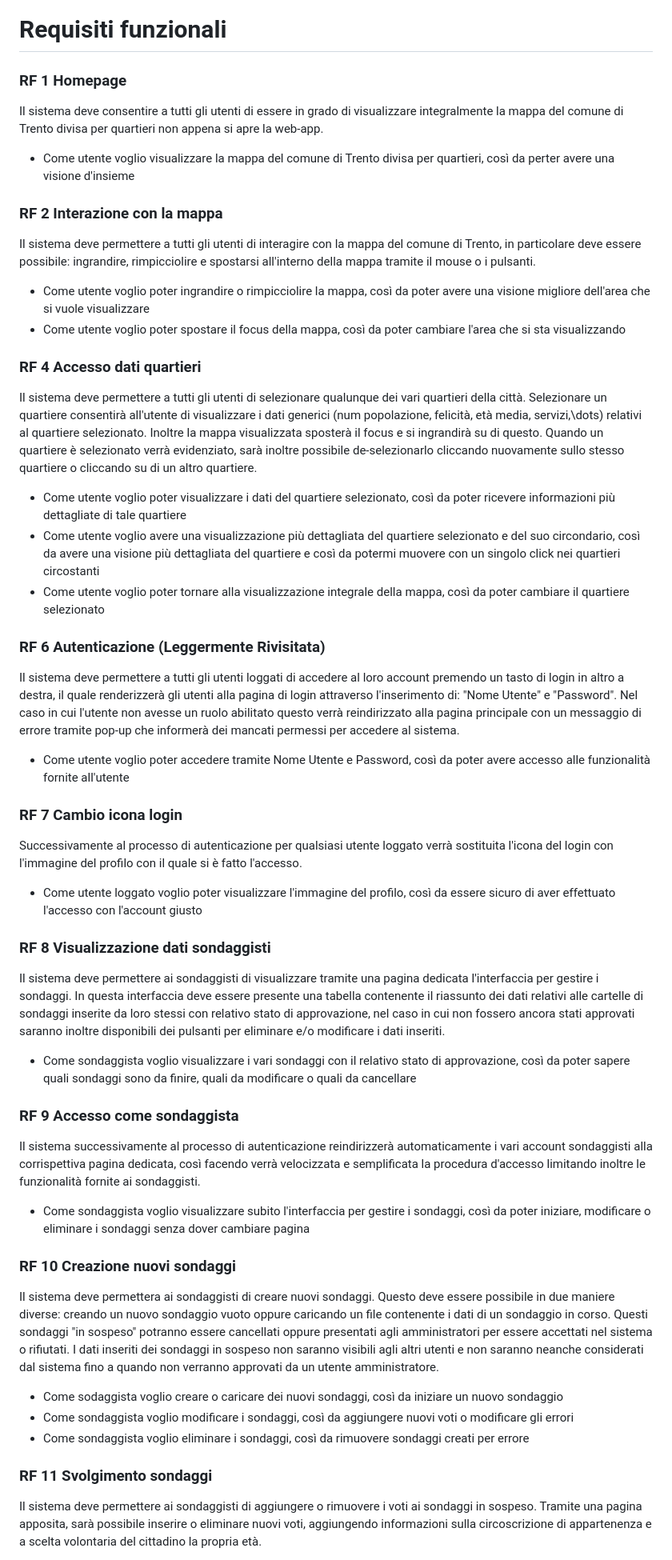
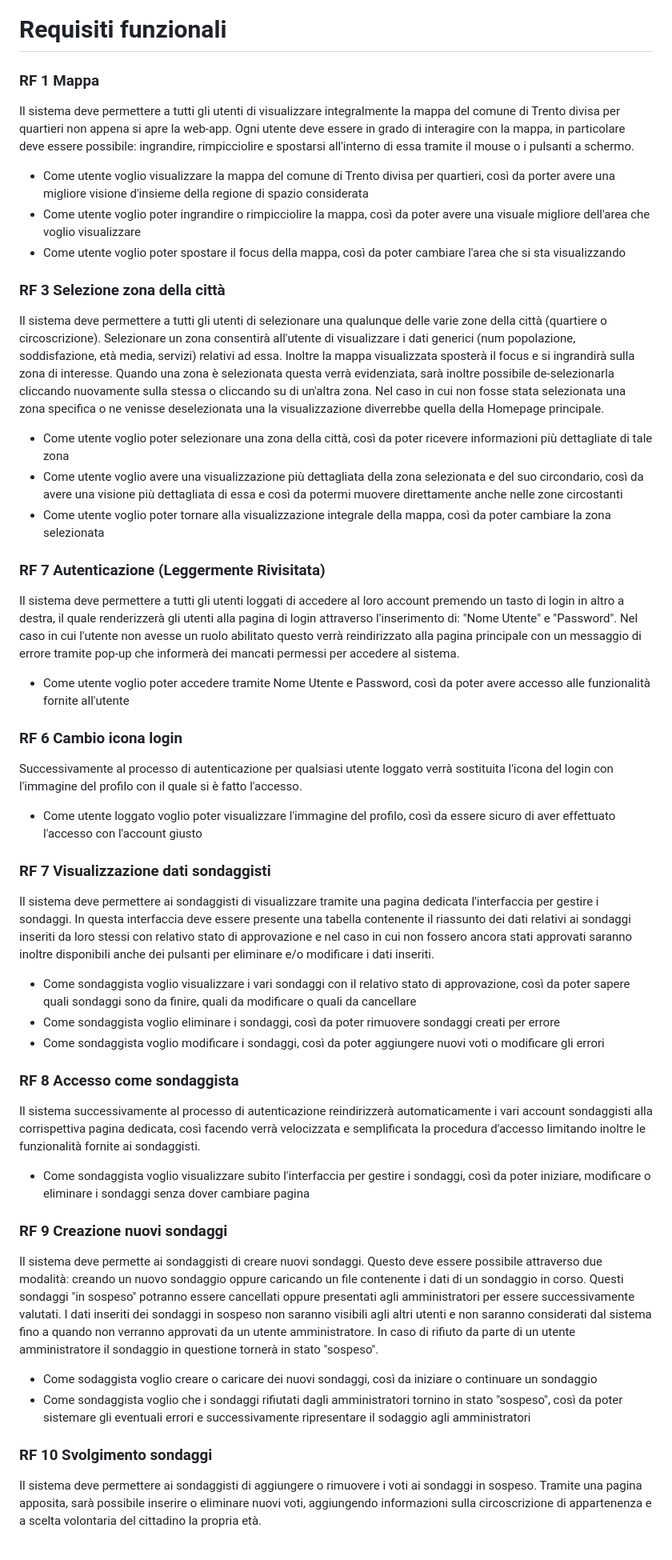
Before and after one commit to lucafano04/progettoIngenieriaSoftware, a Markdown page: deliverable/D3/userStories.md, the part around the change printed below. Shown: that part at 80% size. Rendered like a GitHub page.

Commit message:
refactor(D3): :recycle: refactoring US due to refactoring RF

```diff
--- a/deliverable/D3/userStories.md
+++ b/deliverable/D3/userStories.md
@@ -1,43 +1,41 @@
 # Requisiti funzionali
 
-### RF 1 Homepage
-Il sistema deve consentire a tutti gli utenti di essere in grado di visualizzare integralmente la mappa del comune di Trento divisa per quartieri non appena si apre la web-app.
-- Come utente voglio visualizzare la mappa del comune di Trento divisa per quartieri, così da perter avere una visione d'insieme
-
-### RF 2 Interazione con la mappa
-Il sistema deve permettere a tutti gli utenti di interagire con la mappa del comune di Trento, in particolare deve essere possibile: ingrandire, rimpicciolire e spostarsi all'interno della mappa tramite il mouse o i pulsanti.
-- Come utente voglio poter ingrandire o rimpicciolire la mappa, così da poter avere una visione migliore dell'area che si vuole visualizzare
+### RF 1 Mappa
+Il sistema deve permettere a tutti gli utenti di visualizzare integralmente la mappa del comune di Trento divisa per quartieri non appena si apre la web-app. Ogni utente deve essere in grado di interagire con la mappa, in particolare deve essere possibile: ingrandire, rimpicciolire e spostarsi all'interno di essa tramite il mouse o i pulsanti a schermo.
+- Come utente voglio visualizzare la mappa del comune di Trento divisa per quartieri, così da porter avere una migliore visione d'insieme della regione di spazio considerata
+- Come utente voglio poter ingrandire o rimpicciolire la mappa, così da poter avere una visuale migliore dell'area che voglio visualizzare
 - Come utente voglio poter spostare il focus della mappa, così da poter cambiare l'area che si sta visualizzando
 
-### RF 4 Accesso dati quartieri
-Il sistema deve permettere a tutti gli utenti di selezionare qualunque dei vari quartieri della città. Selezionare un quartiere consentirà all'utente di visualizzare i dati generici (num popolazione, felicità, età media, servizi,\dots) relativi al quartiere selezionato. Inoltre la mappa visualizzata sposterà il focus e si ingrandirà su di questo. Quando un quartiere è selezionato verrà evidenziato, sarà inoltre possibile de-selezionarlo cliccando nuovamente sullo stesso quartiere o cliccando su di un altro quartiere.
-- Come utente voglio poter visualizzare i dati del quartiere selezionato, così da poter ricevere informazioni più dettagliate di tale quartiere
-- Come utente voglio avere una visualizzazione più dettagliata del quartiere selezionato e del suo circondario, così da avere una visione più dettagliata del quartiere e così da potermi muovere con un singolo click nei quartieri circostanti
-- Come utente voglio poter tornare alla visualizzazione integrale della mappa, così da poter cambiare il quartiere selezionato
+### RF 3 Selezione zona della città
+Il sistema deve permettere a tutti gli utenti di selezionare una qualunque delle varie zone della città (quartiere o circoscrizione). Selezionare un zona consentirà all'utente di visualizzare i dati generici (num popolazione, soddisfazione, età media, servizi) relativi ad essa. Inoltre la mappa visualizzata sposterà il focus e si ingrandirà sulla zona di interesse. Quando una zona è selezionata questa verrà evidenziata, sarà inoltre possibile de-selezionarla cliccando nuovamente sulla stessa o cliccando su di un'altra zona. Nel caso in cui non fosse stata selezionata una zona specifica o ne venisse deselezionata una la visualizzazione diverrebbe quella della Homepage principale.
+- Come utente voglio poter selezionare una zona della città, così da poter ricevere informazioni più dettagliate di tale zona
+- Come utente voglio avere una visualizzazione più dettagliata della zona selezionata e del suo circondario, così da avere una visione più dettagliata di essa e così da potermi muovere direttamente anche nelle zone circostanti
+- Come utente voglio poter tornare alla visualizzazione integrale della mappa, così da poter cambiare la zona selezionata
 
-### RF 6 Autenticazione (Leggermente Rivisitata)
+### RF 7 Autenticazione (Leggermente Rivisitata)
 Il sistema deve permettere a tutti gli utenti loggati di accedere al loro account premendo un tasto di login in altro a destra, il quale renderizzerà gli utenti alla pagina di login attraverso l'inserimento di: "Nome Utente" e "Password". Nel caso in cui l'utente non avesse un ruolo abilitato questo verrà reindirizzato alla pagina principale con un messaggio di errore tramite pop-up che informerà dei mancati permessi per accedere al sistema.
 - Come utente voglio poter accedere tramite Nome Utente e Password, così da poter avere accesso alle funzionalità fornite all'utente
 
-### RF 7 Cambio icona login
+### RF 6 Cambio icona login
 Successivamente al processo di autenticazione per qualsiasi utente loggato verrà sostituita l'icona del login con l'immagine del profilo con il quale si è fatto l'accesso.
 - Come utente loggato voglio poter visualizzare l'immagine del profilo, così da essere sicuro di aver effettuato l'accesso con l'account giusto
 
-### RF 8 Visualizzazione dati sondaggisti
-Il sistema deve permettere ai sondaggisti di visualizzare tramite una pagina dedicata l'interfaccia per gestire i sondaggi. In questa interfaccia deve essere presente una tabella contenente il riassunto dei dati relativi alle cartelle di sondaggi inserite da loro stessi con relativo stato di approvazione, nel caso in cui non fossero ancora stati approvati saranno inoltre disponibili dei pulsanti per eliminare e/o modificare i dati inseriti.
+### RF 7 Visualizzazione dati sondaggisti
+Il sistema deve permettere ai sondaggisti di visualizzare tramite una pagina dedicata l'interfaccia per gestire i sondaggi. In questa interfaccia deve essere presente una tabella contenente il riassunto dei dati relativi ai sondaggi inseriti da loro stessi con relativo stato di approvazione e nel caso in cui non fossero ancora stati approvati saranno inoltre disponibili anche dei pulsanti per eliminare e/o modificare i dati inseriti.
 - Come sondaggista voglio visualizzare i vari sondaggi con il relativo stato di approvazione, così da poter sapere quali sondaggi sono da finire, quali da modificare o quali da cancellare
+- Come sondaggista voglio eliminare i sondaggi, così da poter rimuovere sondaggi creati per errore
+- Come sondaggista voglio modificare i sondaggi, così da poter aggiungere nuovi voti o modificare gli errori
 
-### RF 9 Accesso come sondaggista
+### RF 8 Accesso come sondaggista
 Il sistema successivamente al processo di autenticazione reindirizzerà automaticamente i vari account sondaggisti alla corrispettiva pagina dedicata, così facendo verrà velocizzata e semplificata la procedura d'accesso limitando inoltre le funzionalità fornite ai sondaggisti.
 - Come sondaggista voglio visualizzare subito l'interfaccia per gestire i sondaggi, così da poter iniziare, modificare o eliminare i sondaggi senza dover cambiare pagina
 
-### RF 10 Creazione nuovi sondaggi
-Il sistema deve permettera ai sondaggisti di creare nuovi sondaggi. Questo deve essere possibile in due maniere diverse: creando un nuovo sondaggio vuoto oppure caricando un file contenente i dati di un sondaggio in corso. Questi sondaggi "in sospeso" potranno essere cancellati oppure presentati agli amministratori per essere accettati nel sistema o rifiutati. I dati inseriti dei sondaggi in sospeso non saranno visibili agli altri utenti e non saranno neanche considerati dal sistema fino a quando non verranno approvati da un utente amministratore.
-- Come sodaggista voglio creare o caricare dei nuovi sondaggi, così da iniziare un nuovo sondaggio
-- Come sondaggista voglio modificare i sondaggi, così da aggiungere nuovi voti o modificare gli errori
-- Come sondaggista voglio eliminare i sondaggi, così da rimuovere sondaggi creati per errore
+### RF 9 Creazione nuovi sondaggi
+Il sistema deve permette ai sondaggisti di creare nuovi sondaggi. Questo deve essere possibile attraverso due modalità: creando un nuovo sondaggio oppure caricando un file contenente i dati di un sondaggio in corso. Questi sondaggi "in sospeso" potranno essere cancellati oppure presentati agli amministratori per essere successivamente valutati. I dati inseriti dei sondaggi in sospeso non saranno visibili agli altri utenti e non saranno considerati dal sistema fino a quando non verranno approvati da un utente amministratore. In caso di rifiuto da parte di un utente amministratore il sondaggio in questione tornerà in stato "sospeso".
+- Come sodaggista voglio creare o caricare dei nuovi sondaggi, così da iniziare o continuare un sondaggio
+- Come sondaggista voglio che i sondaggi rifiutati dagli amministratori tornino in stato "sospeso", così da poter sistemare gli eventuali errori e successivamente ripresentare il sodaggio agli amministratori
 
-### RF 11 Svolgimento sondaggi
+### RF 10 Svolgimento sondaggi
 Il sistema deve permettere ai sondaggisti di aggiungere o rimuovere i voti ai sondaggi in sospeso. Tramite una pagina apposita, sarà possibile inserire o eliminare nuovi voti, aggiungendo informazioni sulla circoscrizione di appartenenza e a scelta volontaria del cittadino la propria età.
 - Come sondaggista voglio creare nuovi voti, così da permettere al cittadino di espriere il proprio grado di soddisfazione
 - Come sondaggista voglio eliminare i voti di un sondaggio, così da poter correggere eventuali errori
```
Also changed, not shown: other parts of deliverable/D3/userStories.md (+6 -6 lines).
